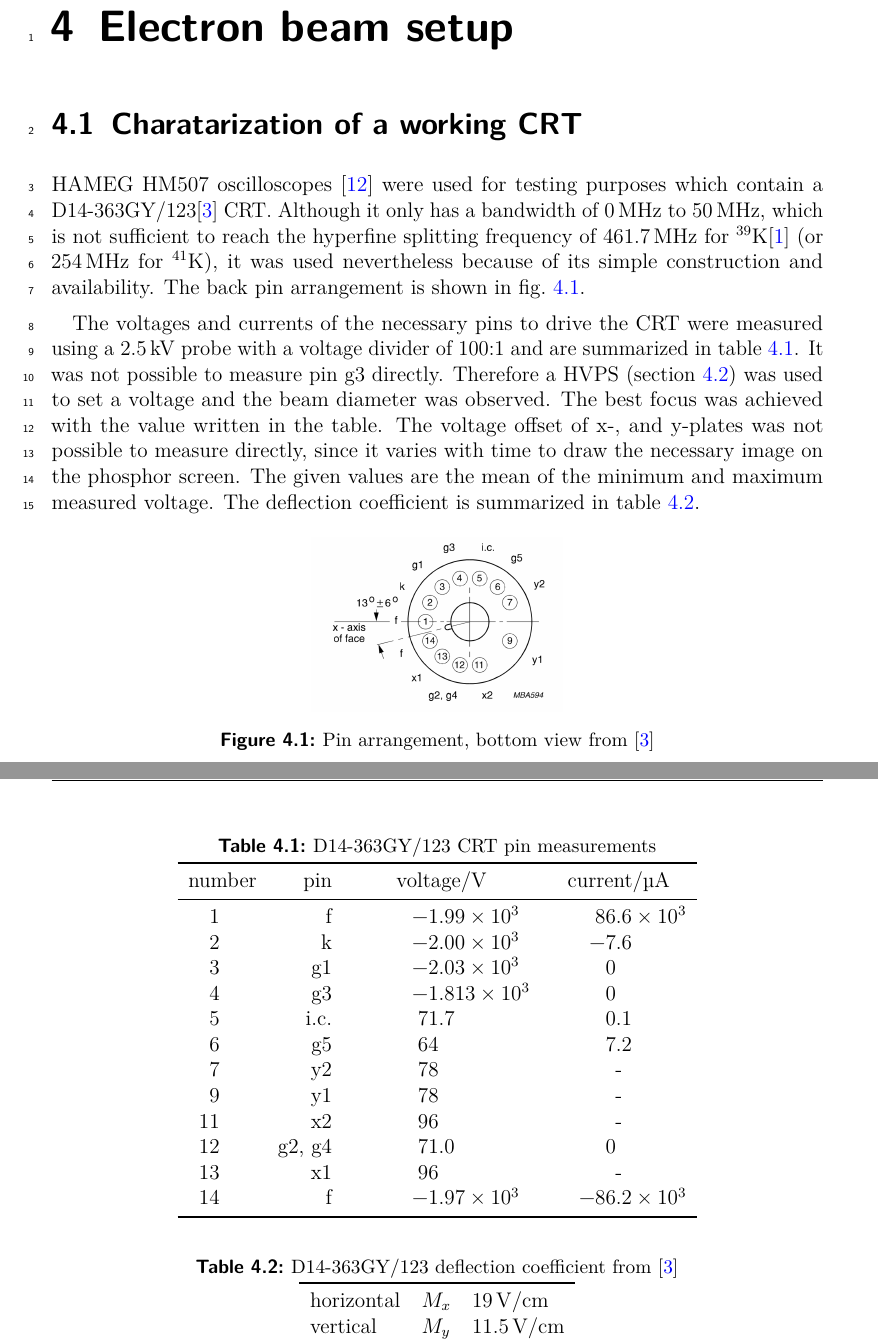
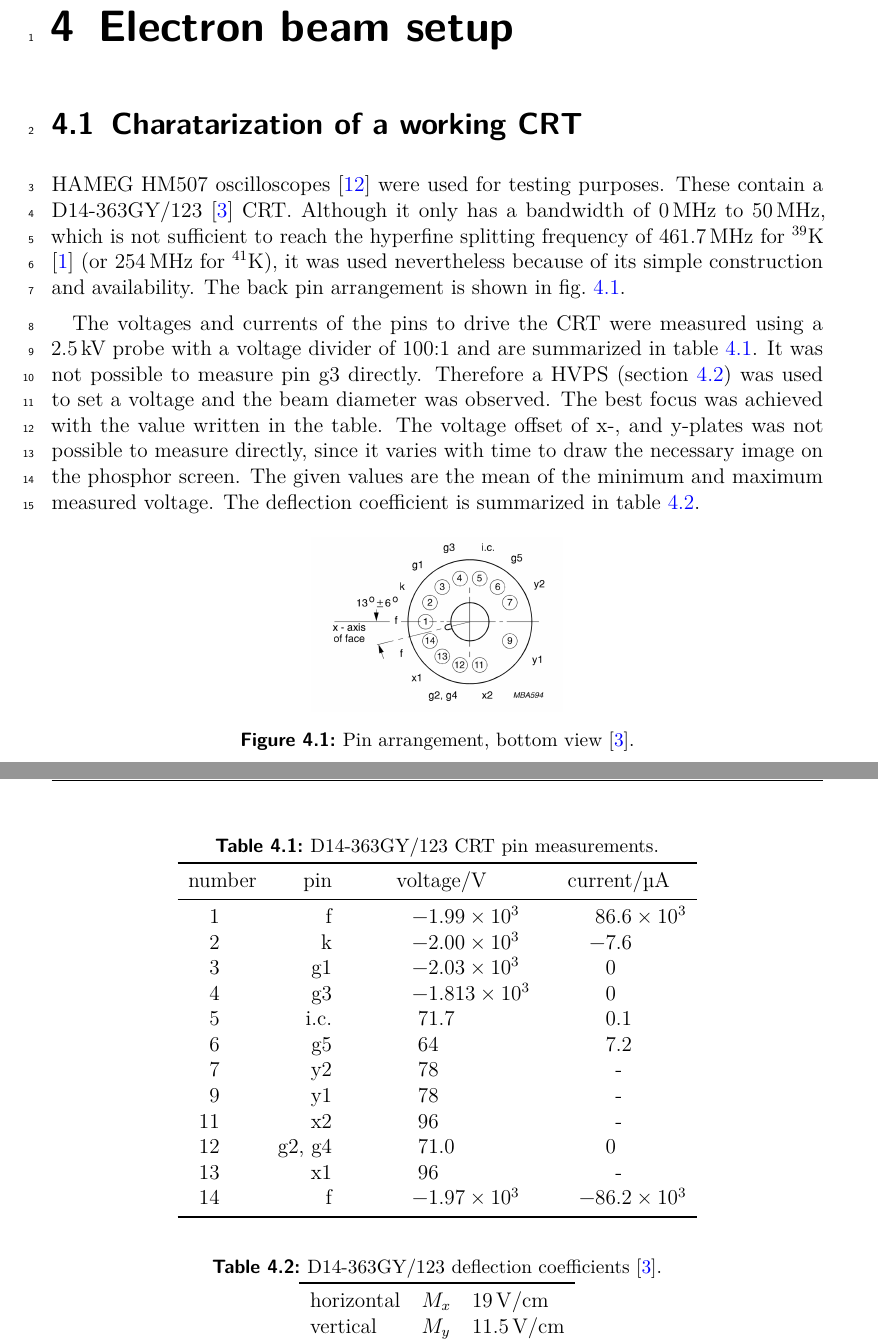
Before and after one commit to Preimtime/Project_CRT, a LaTeX thesis (Thesis.tex, which reads Chapters/e-beam-setup/ebs.tex): two parts of pages 16 and 17 of 42, joined at a grey line, cut so that both start at the same text. Compiled offline with pdfLaTeX; TikZ figures are drawn from their code, not taken from saved files.

Commit message:
correction ch ebs

```diff
--- a/Chapters/e-beam-setup/ebs.tex
+++ b/Chapters/e-beam-setup/ebs.tex
@@ -7,21 +7,21 @@
 \section{Charatarization of a working CRT}
 \label{sec:Charatarization of a working CRT}
 
-HAMEG HM507 oscilloscopes \autocite{HM507-manual} were used for testing purposes which contain a D14-363GY/123\autocite{D14363GY123-manual} CRT. Although it only has a bandwidth of \SIrange{0}{50}{\mega\hertz}, which is not sufficient to reach the hyperfine splitting frequency of \SI{461.7}{\mega\hertz} for $^{39}\mathrm{K}$\cite{tiecke:potassium-properties} (or \SI{254}{\mega\hertz} for $^{41}\mathrm{K}$), it was used nevertheless because of its simple construction and availability. The back pin arrangement is shown in \cref{fig:pin arrangement}.
+HAMEG HM507 oscilloscopes \autocite{HM507-manual} were used for testing purposes. These contain a D14-363GY/123 \autocite{D14363GY123-manual} CRT. Although it only has a bandwidth of \SIrange{0}{50}{\mega\hertz}, which is not sufficient to reach the hyperfine splitting frequency of \SI{461.7}{\mega\hertz} for $^{39}\mathrm{K}$ \cite{tiecke:potassium-properties} (or \SI{254}{\mega\hertz} for $^{41}\mathrm{K}$), it was used nevertheless because of its simple construction and availability. The back pin arrangement is shown in \cref{fig:pin arrangement}.
 
-The voltages and currents of the necessary pins to drive the CRT were measured using a \SI{2.5}{\kilo\volt} probe with a voltage divider of 100:1 and are summarized in \cref{tab:D14-363GY/123 tube pin measurements}. It was not possible to measure pin g3 directly. Therefore a HVPS (\cref{sec:HVPS}) was used to set a voltage and the beam diameter was observed. The best focus was achieved with the value written in the table. The voltage offset of x-, and y-plates was not possible to measure directly, since it varies with time to draw the necessary image on the phosphor screen. The given values are the mean of the minimum and maximum measured voltage. The deflection coefficient is summarized in \cref{tab:D14-363GY/123 deflection coefficient}.
+The voltages and currents of the pins to drive the CRT were measured using a \SI{2.5}{\kilo\volt} probe with a voltage divider of 100:1 and are summarized in \cref{tab:D14-363GY/123 tube pin measurements}. It was not possible to measure pin g3 directly. Therefore a HVPS (\cref{sec:HVPS}) was used to set a voltage and the beam diameter was observed. The best focus was achieved with the value written in the table. The voltage offset of x-, and y-plates was not possible to measure directly, since it varies with time to draw the necessary image on the phosphor screen. The given values are the mean of the minimum and maximum measured voltage. The deflection coefficient is summarized in \cref{tab:D14-363GY/123 deflection coefficient}.
 
 \begin{figure}[ht]
 	\centering
 	\includegraphics[width=5cm]{./Chapters/e-beam-setup/pin arrangement}
-	\caption{Pin arrangement, bottom view from \autocite{D14363GY123-manual}}
+	\caption{Pin arrangement, bottom view \autocite{D14363GY123-manual}.}
 	\label{fig:pin arrangement}
 \end{figure}
 
 
 \begin{table}[ht]
 	\centering
-	\caption{D14-363GY/123 CRT pin measurements}
+	\caption{D14-363GY/123 CRT pin measurements.}
 	\label{tab:D14-363GY/123 tube pin measurements}
 	\begin{tabular}{S r *{2}{S}}
 		\toprule
@@ -45,7 +45,7 @@ The voltages and currents of the necessary pins to drive the CRT were measured u
 
 \begin{table}[ht]
 	\centering
-	\caption{D14-363GY/123 deflection coefficient from \autocite{D14363GY123-manual}}
+	\caption{D14-363GY/123 deflection coefficients \autocite{D14363GY123-manual}.}
 	\label{tab:D14-363GY/123 deflection coefficient}
 
 	\begin{tabular}{*{2}{l} l}
```
Also changed, not shown: Chapters/e-beam-setup/ebs.tex (6 more changed lines).
